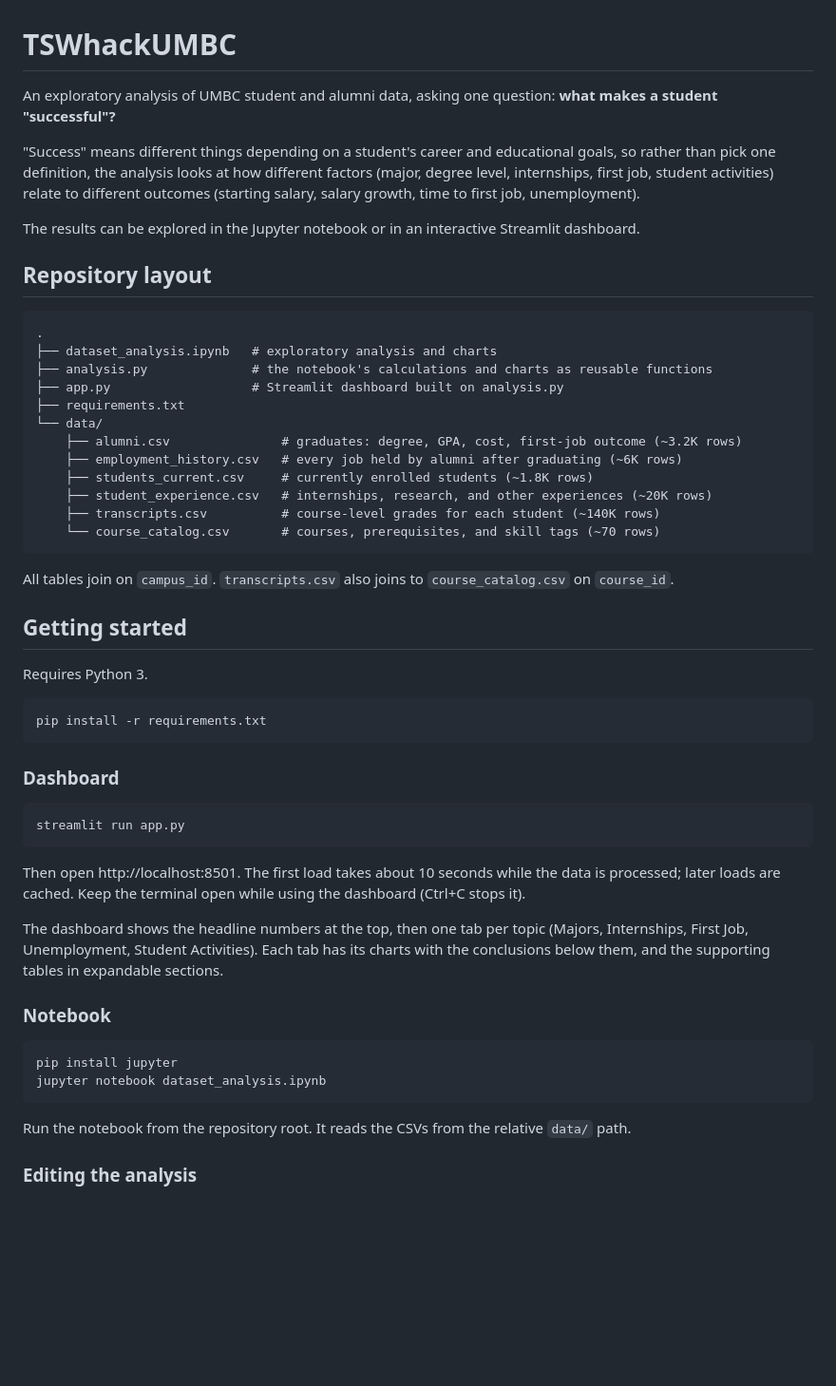
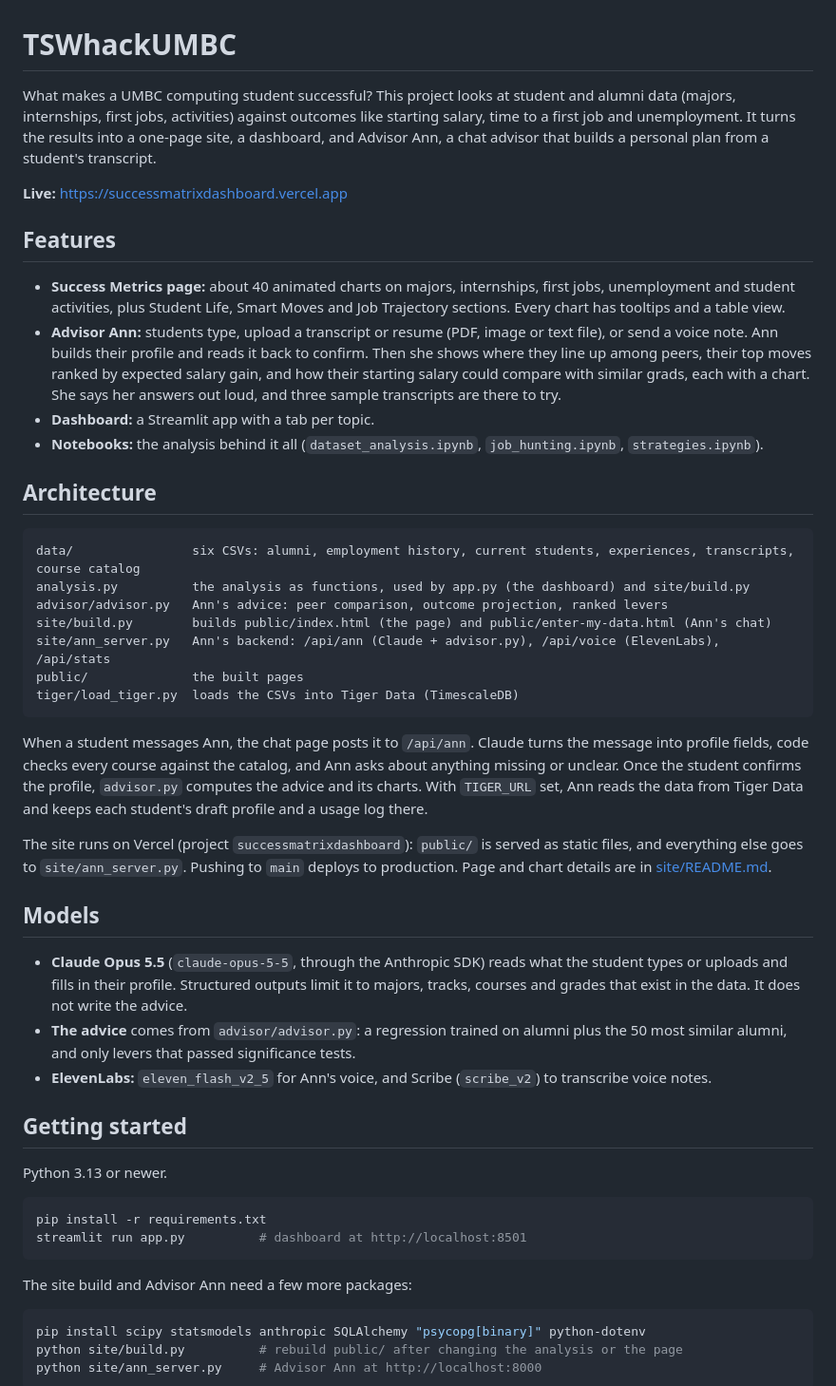
Before and after one commit to WestphalianFresco/TSWhackUMBC, a Markdown page: README.md, the part around one of its changes. Shown at 95% size. GitHub-like rendering; blank space fills up the shorter version.

Commit message:
Rewrite the README around the live site, Advisor Ann and the architecture
The README now opens with what the project answers and the live link, then lists the features (the Success Metrics page, Advisor Ann, the dashboard and the notebooks), how the pieces fit together, and which models do what.

````diff
--- a/README.md
+++ b/README.md
@@ -1,56 +1,52 @@
 # TSWhackUMBC
 
-An exploratory analysis of UMBC student and alumni data, asking one question: **what makes a student "successful"?**
+What makes a UMBC computing student successful? This project looks at student and alumni data (majors, internships, first jobs, activities) against outcomes like starting salary, time to a first job and unemployment. It turns the results into a one-page site, a dashboard, and Advisor Ann, a chat advisor that builds a personal plan from a student's transcript.
 
-"Success" means different things depending on a student's career and educational goals, so rather than pick one definition, the analysis looks at how different factors (major, degree level, internships, first job, student activities) relate to different outcomes (starting salary, salary growth, time to first job, unemployment).
+**Live:** https://successmatrixdashboard.vercel.app
 
-The results can be explored in the Jupyter notebook or in an interactive Streamlit dashboard.
+## Features
 
-## Repository layout
+- **Success Metrics page:** about 40 animated charts on majors, internships, first jobs, unemployment and student activities, plus Student Life, Smart Moves and Job Trajectory sections. Every chart has tooltips and a table view.
+- **Advisor Ann:** students type, upload a transcript or resume (PDF, image or text file), or send a voice note. Ann builds their profile and reads it back to confirm. Then she shows where they line up among peers, their top moves ranked by expected salary gain, and how their starting salary could compare with similar grads, each with a chart. She says her answers out loud, and three sample transcripts are there to try.
+- **Dashboard:** a Streamlit app with a tab per topic.
+- **Notebooks:** the analysis behind it all (`dataset_analysis.ipynb`, `job_hunting.ipynb`, `strategies.ipynb`).
+
+## Architecture
 
 ```
-.
-├── dataset_analysis.ipynb   # exploratory analysis and charts
-├── analysis.py              # the notebook's calculations and charts as reusable functions
-├── app.py                   # Streamlit dashboard built on analysis.py
-├── requirements.txt
-└── data/
-    ├── alumni.csv               # graduates: degree, GPA, cost, first-job outcome (~3.2K rows)
-    ├── employment_history.csv   # every job held by alumni after graduating (~6K rows)
-    ├── students_current.csv     # currently enrolled students (~1.8K rows)
-    ├── student_experience.csv   # internships, research, and other experiences (~20K rows)
-    ├── transcripts.csv          # course-level grades for each student (~140K rows)
-    └── course_catalog.csv       # courses, prerequisites, and skill tags (~70 rows)
+data/                six CSVs: alumni, employment history, current students, experiences, transcripts, course catalog
+analysis.py          the analysis as functions, used by app.py (the dashboard) and site/build.py
+advisor/advisor.py   Ann's advice: peer comparison, outcome projection, ranked levers
+site/build.py        builds public/index.html (the page) and public/enter-my-data.html (Ann's chat)
+site/ann_server.py   Ann's backend: /api/ann (Claude + advisor.py), /api/voice (ElevenLabs), /api/stats
+public/              the built pages
+tiger/load_tiger.py  loads the CSVs into Tiger Data (TimescaleDB)
 ```
 
-All tables join on `campus_id`. `transcripts.csv` also joins to `course_catalog.csv` on `course_id`.
+When a student messages Ann, the chat page posts it to `/api/ann`. Claude turns the message into profile fields, code checks every course against the catalog, and Ann asks about anything missing or unclear. Once the student confirms the profile, `advisor.py` computes the advice and its charts. With `TIGER_URL` set, Ann reads the data from Tiger Data and keeps each student's draft profile and a usage log there.
+
+The site runs on Vercel (project `successmatrixdashboard`): `public/` is served as static files, and everything else goes to `site/ann_server.py`. Pushing to `main` deploys to production. Page and chart details are in [site/README.md](site/README.md).
+
+## Models
+
+- **Claude Opus 5.5** (`claude-opus-5-5`, through the Anthropic SDK) reads what the student types or uploads and fills in their profile. Structured outputs limit it to majors, tracks, courses and grades that exist in the data. It does not write the advice.
+- **The advice** comes from `advisor/advisor.py`: a regression trained on alumni plus the 50 most similar alumni, and only levers that passed significance tests.
+- **ElevenLabs:** `eleven_flash_v2_5` for Ann's voice, and Scribe (`scribe_v2`) to transcribe voice notes.
 
 ## Getting started
 
-Requires Python 3.
+Python 3.13 or newer.
 
 ```bash
 pip install -r requirements.txt
+streamlit run app.py          # dashboard at http://localhost:8501
 ```
 
-### Dashboard
+The site build and Advisor Ann need a few more packages:
 
 ```bash
-streamlit run app.py
+pip install scipy statsmodels anthropic SQLAlchemy "psycopg[binary]" python-dotenv
+python site/build.py          # rebuild public/ after changing the analysis or the page
+python site/ann_server.py     # Advisor Ann at http://localhost:8000
 ```
 
-Then open http://localhost:8501. The first load takes about 10 seconds while the data is processed; later loads are cached. Keep the terminal open while using the dashboard (Ctrl+C stops it).
-
-The dashboard shows the headline numbers at the top, then one tab per topic (Majors, Internships, First Job, Unemployment, Student Activities). Each tab has its charts with the conclusions below them, and the supporting tables in expandable sections.
-
-### Notebook
-
-```bash
-pip install jupyter
-jupyter notebook dataset_analysis.ipynb
-```
-
-Run the notebook from the repository root. It reads the CSVs from the relative `data/` path.
-
-### Editing the analysis
-
````
Also changed, not shown: other parts of README.md (+1 -38 lines).
